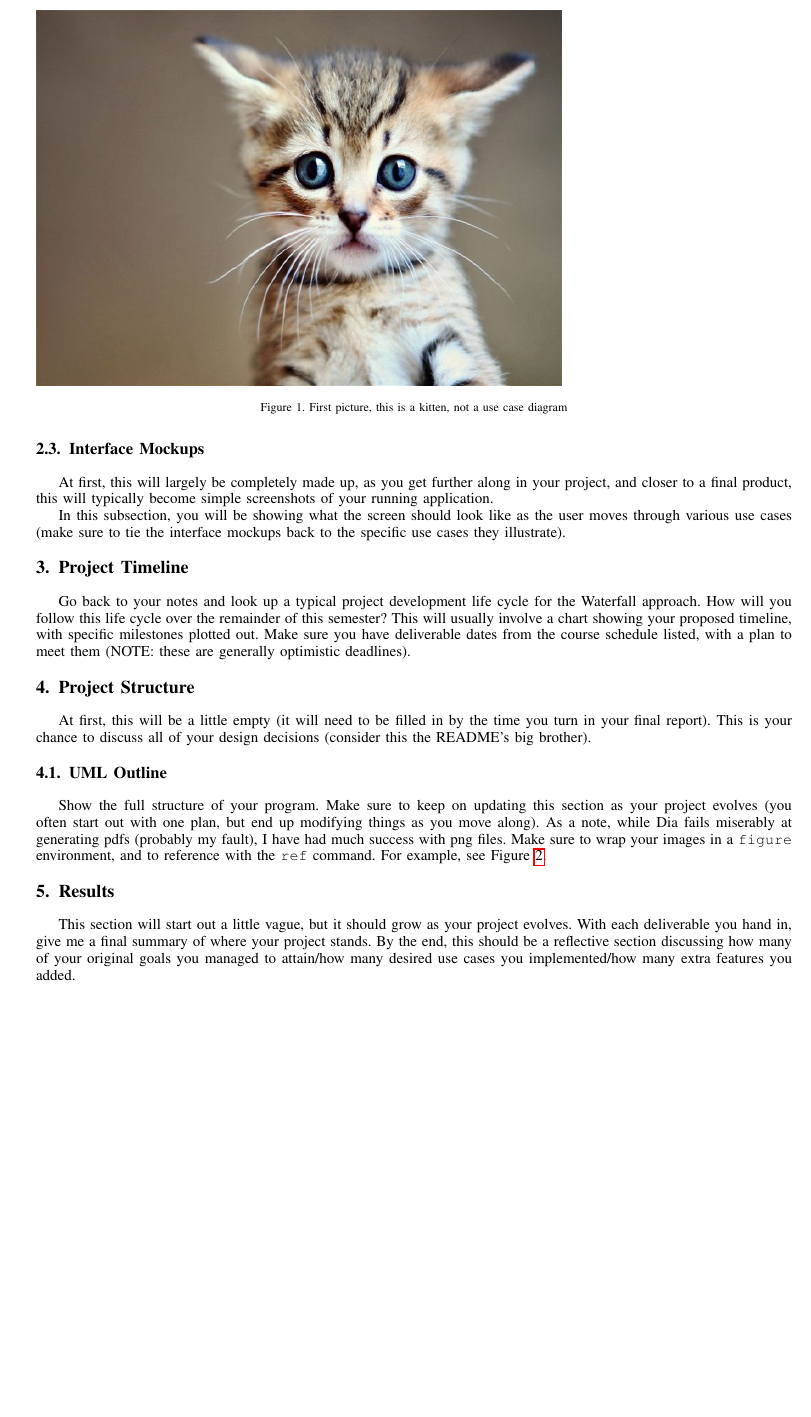
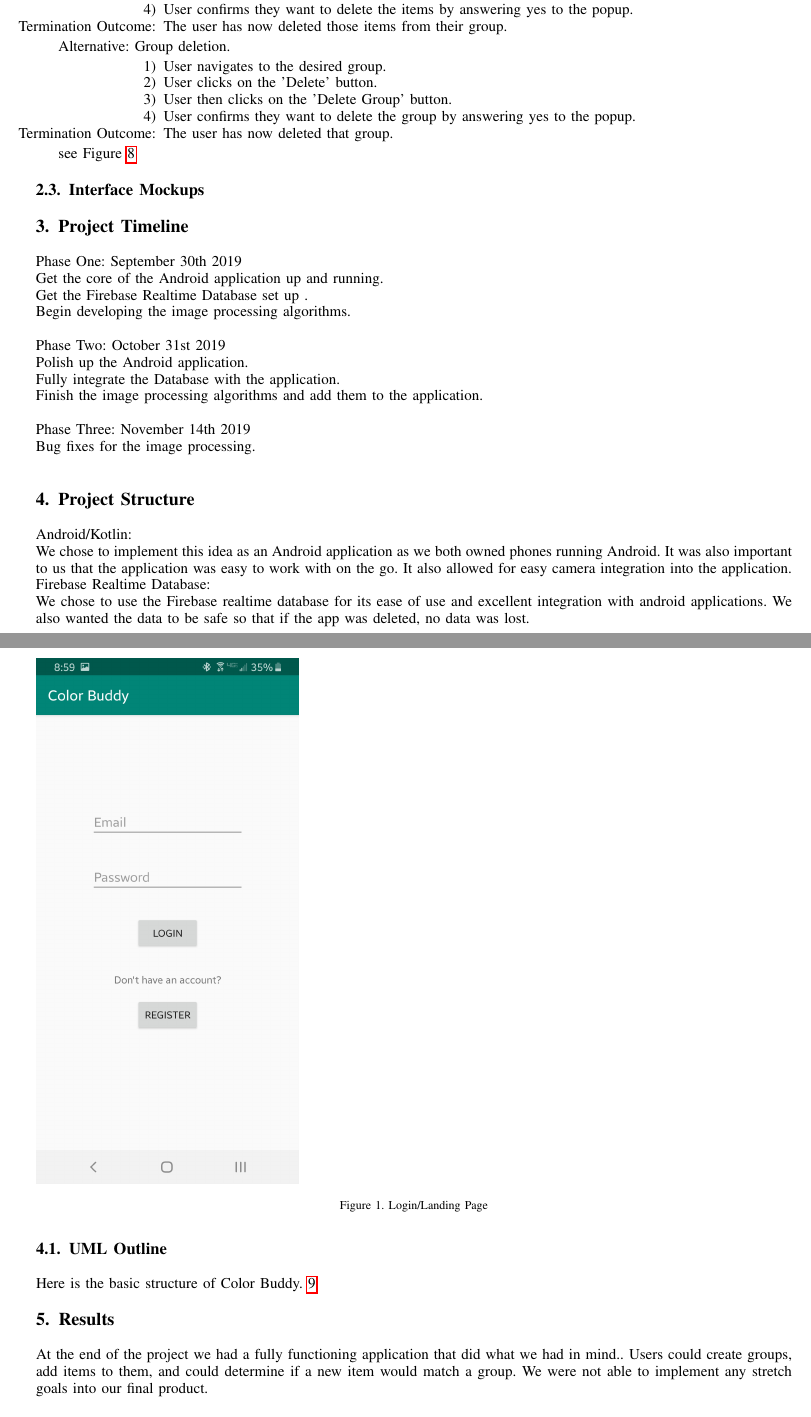
Before and after one commit to chrmhint/Color-Buddy, a LaTeX paper (report/Bateman_Saul_Report.tex): part of page 3 of 4 before the commit and two parts of pages 3 and 4 of 12 after it, the two joined at a grey line, cut at the place of the change, the shorter picture padded with empty space. The pictures show the PDF file report/Bateman_Saul_Report.pdf that the author committed with the source.

Commit message:
finished report

```diff
--- a/report/Bateman_Saul_Report.tex
+++ b/report/Bateman_Saul_Report.tex
@@ -715,2 +714,12 @@ Use Case ID & Use Case Name & Primary Actor & Complexity & Priority \\
 \end{itemize}
 
+\begin{enumerate}
+\item User opens the app.
+\item User clicks on the 'Register' button.
+\item User enters the E-mail and password they would like to use.
+\item[Termination Outcome:] The user is now registered with the application.
+\end{enumerate}
+
+see Figure \ref{register}
+\\
+\begin{itemize}
@@ -718,2 +729,3 @@ You will then go on to (minimally) discuss a basic flow for the process:
+\end{itemize}
 
 \begin{enumerate}
@@ -724,3 +736,4 @@ You will then go on to (minimally) discuss a basic flow for the process:
+\item[Termination Outcome:] The user is now logged in.
 \end{enumerate}
 
-You may need to also add in any alternative flows:
+see Figure \ref{login}
@@ -727 +745,2 @@ You may need to also add in any alternative flows:
+\end{itemize}
 
@@ -734,8 +752,6 @@ Alternative: Item already exists in the cart
+\item [Termination Outcome:] The user has now added a group.
 \end{enumerate}
 
-You will often also need to include pictures or diagrams.  It is quite common to see use-case diagrams in such write-ups.  To properly reference an image, you will need to use the \texttt{figure} environment and will need to reference it in your text (via the \texttt{ref} command) (see Figure \ref{cat1}).  NOTE: this is not a use case diagram, but a kitten.
-
-After fully describing a use case, it is time to move on to the next use case:
-
+see Figure \ref{create_groups}
+\\
 \begin{itemize}
-\item[Use Case Number:] 2
@@ -745,2 +761,4 @@ After fully describing a use case, it is time to move on to the next use case:
 \end{itemize}
 
+\begin{enumerate}
+\item User navigates to the desired group.
@@ -747,0 +769,6 @@ You will then need to continue to flesh out all use cases you have identified fo
+\item[Termination Outcome:] The user has now added that item to the group.
+\end{enumerate}
+
+see Figure \ref{add}
+\\
+\begin{itemize}
@@ -748,9 +778,28 @@ You will then need to continue to flesh out all use cases you have identified fo
+\end{itemize}
+
+\begin{enumerate}
+\item User navigates to the desired group.
+\item User clicks on the 'Delete' button.
+\item User then selects the items to delete then clicks the 'Delete' button.
+\item User confirms they want to delete the items by answering yes to the popup.
+\item[Termination Outcome:] The user has now deleted those items from their group.
+\end{enumerate}
+
+Alternative: Group deletion.
+\begin{enumerate}
+  \item User navigates to the desired group.
+  \item User clicks on the 'Delete' button.
+  \item User then clicks on the 'Delete Group' button.
+  \item User confirms they want to delete the group by answering yes to the popup.
+  \item[Termination Outcome:] The user has now deleted that group.
+\end{enumerate}
+
+see Figure \ref{delete}
 
 \begin{figure}[ht!]
-\includegraphics[height=250px, width=350px]{cat1.jpg}
-\caption{First picture, this is a kitten, not a use case diagram}
-\label{cat1}
+\includegraphics[height=350px, width=175px]{login.jpg}
+\caption{Login/Landing Page}
+\label{login}
 \end{figure}
 
 \subsection{Interface Mockups}
-At first, this will largely be completely made up, as you get further along in your project, and closer to a final product, this will typically become simple screenshots of your running application.
@@ -757,2 +811 @@ At first, this will largely be completely made up, as you get further along in y
 
-In this subsection, you will be showing what the screen should look like as the user moves through various use cases (make sure to tie the interface mockups back to the specific use cases they illustrate).
@@ -760,23 +847,40 @@ In this subsection, you will be showing what the screen should look like as the
 
 
 \section{Project Timeline}
-Go back to your notes and look up a typical project development life cycle for the Waterfall approach.  How will you follow this life cycle over the remainder of this semester?  This will usually involve a chart showing your proposed timeline, with specific milestones plotted out.  Make sure you have deliverable dates from the course schedule listed, with a plan to meet them (NOTE: these are generally optimistic deadlines).
+\noindent
+Phase One: September 30th 2019\\
+Get the core of the Android application up and running.\\
+Get the Firebase Realtime Database set up .\\
+Begin developing the image processing algorithms.\\
+\\
+Phase Two: October 31st 2019\\
+Polish up the Android application.\\
+Fully integrate the Database with the application.\\
+Finish the image processing algorithms and add them to the application.\\
+\\
+Phase Three: November 14th 2019\\
+Bug fixes for the image processing.\\
 
 \section{Project Structure}
-At first, this will be a little empty (it will need to be filled in by the time you turn in your final report).  This is your chance to discuss all of your design decisions (consider this the README's big brother).
-
+\noindent
+Android/Kotlin:\\
+We chose to implement this idea as an Android application as we both owned phones running Android. It was also important to us that the application was easy to work with on the go. It also allowed for easy camera integration into the application.
+Firebase Realtime Database:\\
+We chose to use the Firebase realtime database for its ease of use and excellent integration with android applications. We also wanted the data to be safe so that if the app was deleted, no data was lost.
 \subsection{UML Outline}
-Show the full structure of your program.  Make sure to keep on updating this section as your project evolves (you often start out with one plan, but end up modifying things as you move along).  As a note, while Dia fails miserably at generating pdfs (probably my fault), I have had much success with png files.  Make sure to wrap your images in a \texttt{figure} environment, and to reference with the \texttt{ref} command.  For example, see Figure \ref{cat2}.
+\noindent
+Here is the basic structure of Color Buddy.
+\ref{UML}
 
 \begin{figure}[ht!]
-\includegraphics[scale=1.5]{cat2.jpg}
-\caption{Your figures should be in the \emph{figure} environment, and have captions.  Should also be of diagrams pertaining to your project, not random internet kittens}
-\label{cat2}
+\includegraphics[height=350px, width=350px]{ColorBuddyUML.jpg}
+\caption{Basic Structure of the Application}
+\label{UML}
 \end{figure}
 
 \section{Results}
-This section will start out a little vague, but it should grow as your project evolves.  With each deliverable you hand in, give me a final summary of where your project stands.  By the end, this should be a reflective section discussing how many of your original goals you managed to attain/how many desired use cases you implemented/how many extra features you added.
-
+\noindent
+At the end of the project we had a fully functioning application that did what we had in mind.. Users could create groups, add items to them, and could determine if a new item would match a group. We were not able to implement any stretch goals into our final product.
 \subsection{Future Work}
 \noindent
 Machine learning - this would allow the application to differentiate the item from the background in the image.\\
```
Also changed, not shown: report/Bateman_Saul_Report.pdf, report/ColorBuddyUML.jpg (added), report/add.jpg (added), report/create_group.jpg (added), report/delete.jpg (added), report/group_items.jpg (added), report/groups.jpg (added), report/home.jpg (added), report/login.jpg (added), report/register.jpg (added), report/Bateman_Saul_Report.tex (118 more changed lines), 1 other file.
